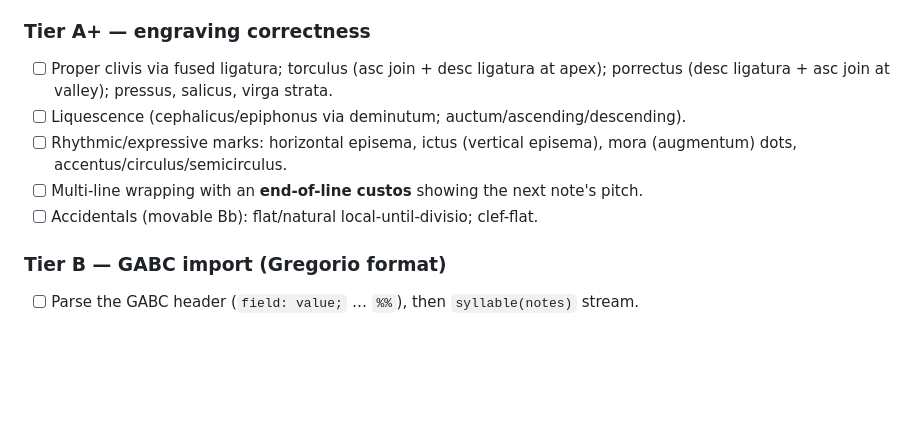
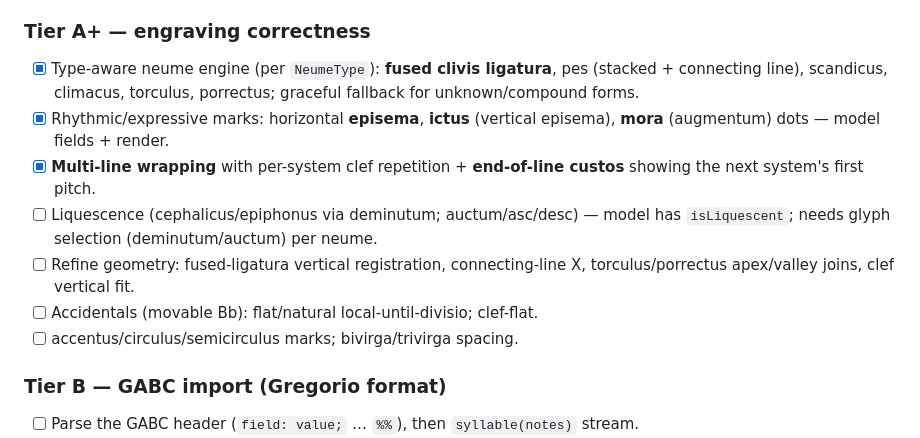
Before and after one commit to alessonqueirozdev-hub/flutter_notemus, a Markdown page: doc/GREGORIAN_PLAN.md, the part around the change. GitHub-like rendering; blank space fills up the shorter version.

Commit message:
docs(gregorian): check off Tier A+ items (neume engine, marks, wrapping/custos)
Co-Authored-By: Claude Opus 4.8 <noreply@anthropic.com>

```diff
--- a/doc/GREGORIAN_PLAN.md
+++ b/doc/GREGORIAN_PLAN.md
@@ -61,13 +61,19 @@ model, does not touch the SMuFL/CMN staff path):
       connecting-line X registration is approximate.
 
 ### Tier A+ — engraving correctness
-- [ ] Proper clivis via fused ligatura; torculus (asc join + desc ligatura at apex);
-      porrectus (desc ligatura + asc join at valley); pressus, salicus, virga strata.
-- [ ] Liquescence (cephalicus/epiphonus via deminutum; auctum/ascending/descending).
-- [ ] Rhythmic/expressive marks: horizontal episema, ictus (vertical episema),
-      mora (augmentum) dots, accentus/circulus/semicirculus.
-- [ ] Multi-line wrapping with an **end-of-line custos** showing the next note's pitch.
+- [x] Type-aware neume engine (per `NeumeType`): **fused clivis ligatura**, pes
+      (stacked + connecting line), scandicus, climacus, torculus, porrectus;
+      graceful fallback for unknown/compound forms.
+- [x] Rhythmic/expressive marks: horizontal **episema**, **ictus** (vertical
+      episema), **mora** (augmentum) dots — model fields + render.
+- [x] **Multi-line wrapping** with per-system clef repetition + **end-of-line
+      custos** showing the next system's first pitch.
+- [ ] Liquescence (cephalicus/epiphonus via deminutum; auctum/asc/desc) — model
+      has `isLiquescent`; needs glyph selection (deminutum/auctum) per neume.
+- [ ] Refine geometry: fused-ligatura vertical registration, connecting-line X,
+      torculus/porrectus apex/valley joins, clef vertical fit.
 - [ ] Accidentals (movable Bb): flat/natural local-until-divisio; clef-flat.
+- [ ] accentus/circulus/semicirculus marks; bivirga/trivirga spacing.
 
 ### Tier B — GABC import (Gregorio format)
 - [ ] Parse the GABC header (`field: value;` … `%%`), then `syllable(notes)` stream.
```
